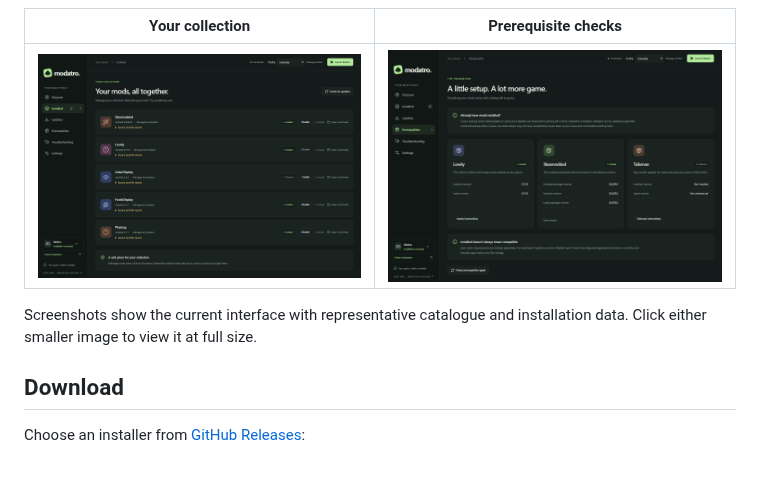
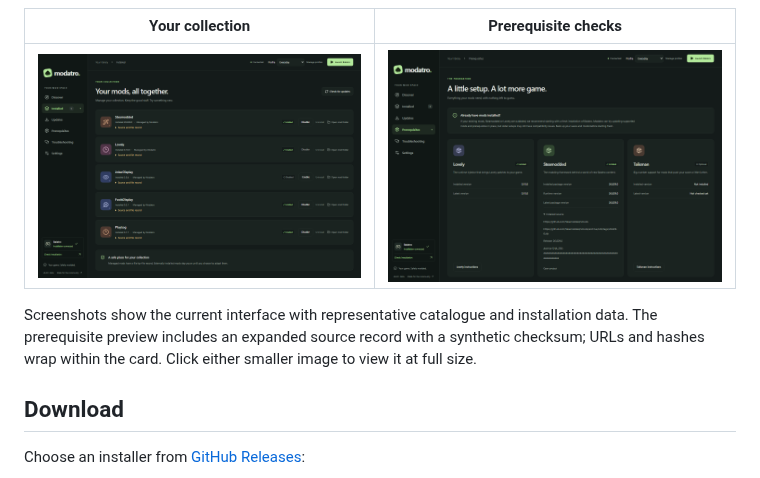
Before and after one commit to NorthernBranch/modatro, a Markdown page: README.md, the part around the change. Drawn GitHub-style; pictures changed too: docs/images/prerequisites.png.

```diff
--- a/README.md
+++ b/README.md
@@ -21,7 +21,9 @@ configurations are shared across profiles; unmanaged mods can still affect gamep
 | [![Installed mods with management actions and source records](docs/images/installed.png)](docs/images/installed.png) | [![Lovely, Steamodded and Talisman installation and version checks](docs/images/prerequisites.png)](docs/images/prerequisites.png) |
 
 Screenshots show the current interface with representative catalogue and installation
-data. Click either smaller image to view it at full size.
+data. The prerequisite preview includes an expanded source record with a synthetic
+checksum; URLs and hashes wrap within the card. Click either smaller image to view
+it at full size.
 
 ## Download
 
```
Also changed, not shown: CONTRIBUTING.md (+5 -3 lines), docs/verification.md (+4 -0 lines), 3 other files.
